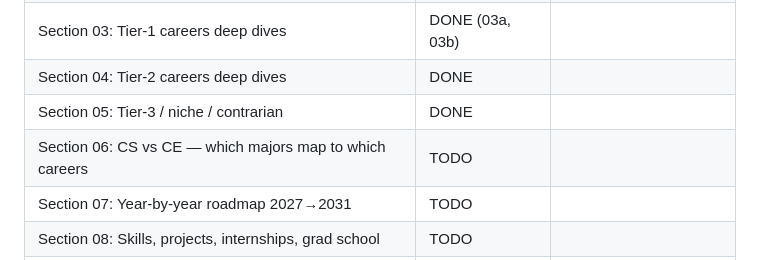
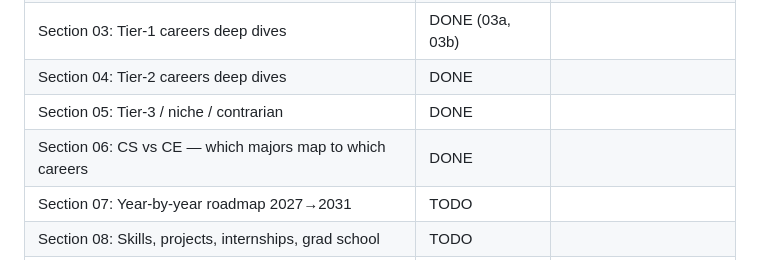
Before and after one commit to gorg667/career-guide, a Markdown page: HANDOFF.md, the part around the change. GitHub-like rendering.

Commit message:
guide: section 06 CS vs CE (curricula, career map, cases for each, decision procedure, hybrids, myths)

```diff
--- a/HANDOFF.md
+++ b/HANDOFF.md
@@ -38,7 +38,7 @@
 | Section 03: Tier-1 careers deep dives | DONE (03a, 03b) | |
 | Section 04: Tier-2 careers deep dives | DONE | |
 | Section 05: Tier-3 / niche / contrarian | DONE | |
-| Section 06: CS vs CE — which majors map to which careers | TODO | |
+| Section 06: CS vs CE — which majors map to which careers | DONE | |
 | Section 07: Year-by-year roadmap 2027→2031 | TODO | |
 | Section 08: Skills, projects, internships, grad school | TODO | |
 | Section 09: Geography, compensation, visa, industry choice | TODO | |
```
Also changed, not shown: sections/06-cs-vs-ce.md (added, +135 -0 lines).
